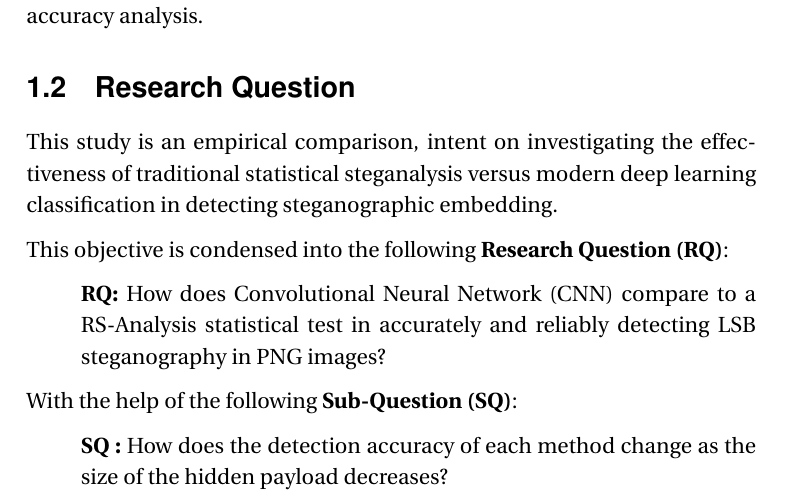
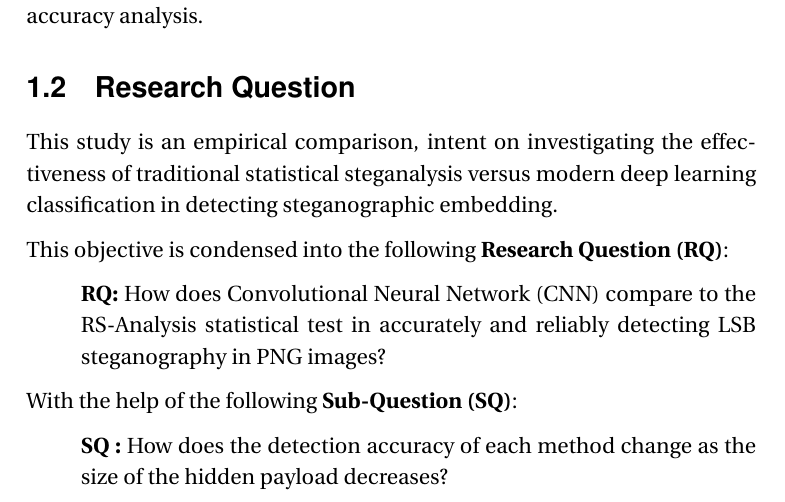
Before and after one commit to Gullbra/ThesisPaperBachelor, a LaTeX thesis (Thesis.tex, which reads Contents/Chapters/1_Introduction.tex): part of page 17 of 48, cut so that both start at the same text. Compiled offline with pdfLaTeX.

Commit message:
small typo

```diff
--- a/Contents/Chapters/1_Introduction.tex
+++ b/Contents/Chapters/1_Introduction.tex
@@ -74,7 +74,7 @@ deep learning classification in detecting steganographic embedding.
 This objective is condensed into the following \textbf{Research Question (RQ)}:
 
 \begin{itemize}
-  \item[] \textbf{RQ:} How does Convolutional Neural Network (CNN) compare to a RS-Analysis statistical test in accurately and reliably detecting LSB steganography in PNG images?
+  \item[] \textbf{RQ:} How does Convolutional Neural Network (CNN) compare to the RS-Analysis statistical test in accurately and reliably detecting LSB steganography in PNG images?
 \end{itemize}
 
 With the help of the following \textbf{Sub-Question (SQ)}:
```
Also changed, not shown: Contents/Title.tex (+1 -1 lines).
